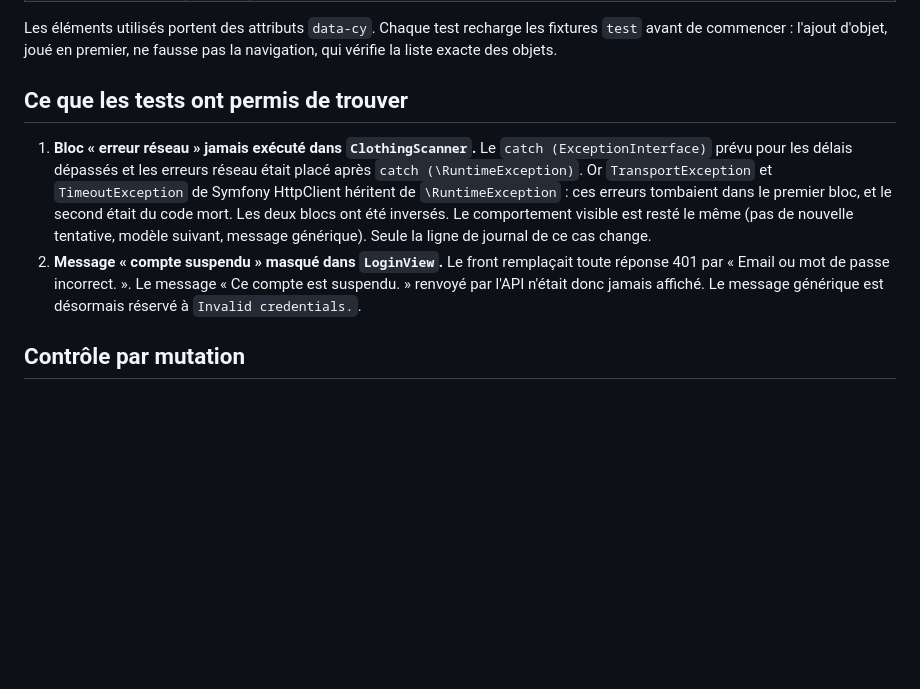
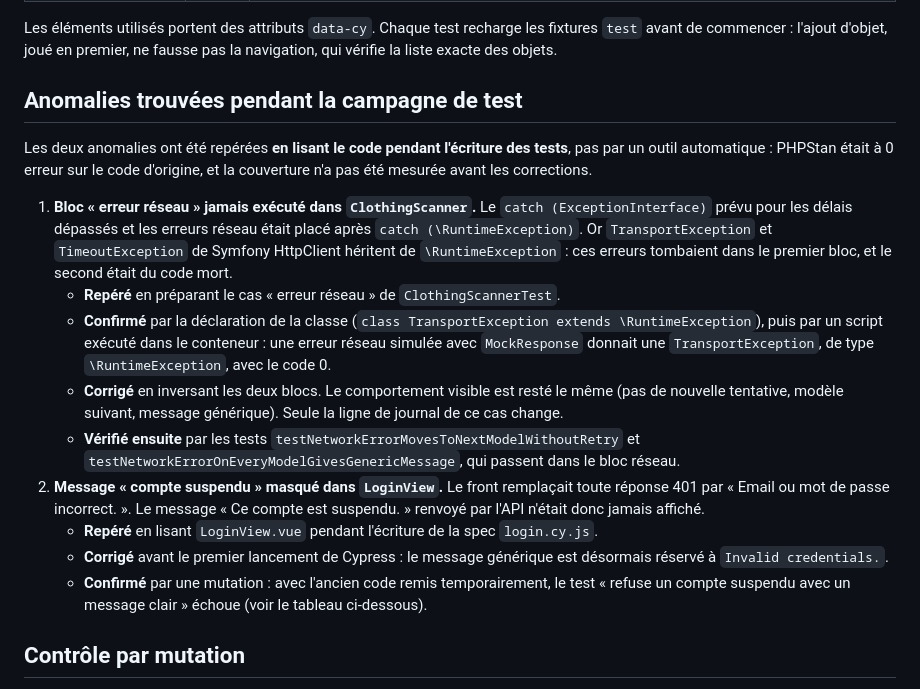
Before and after one commit to thaisflx/wr506d_penderie, a Markdown page: coverage.md, the part around the change. Rendered like a GitHub page; blank space fills up the shorter version.

Commit message:
docs: origine exacte des anomalies trouvées (coverage.md)
Co-Authored-By: Claude Opus 5.5 <noreply@anthropic.com>

```diff
--- a/coverage.md
+++ b/coverage.md
@@ -197,10 +197,19 @@ Dans tous les cas d'erreur, aucun appel n'est envoyé au modèle. Le scanner sim
 
 Les éléments utilisés portent des attributs `data-cy`. Chaque test recharge les fixtures `test` avant de commencer : l'ajout d'objet, joué en premier, ne fausse pas la navigation, qui vérifie la liste exacte des objets.
 
-## Ce que les tests ont permis de trouver
+## Anomalies trouvées pendant la campagne de test
 
-1. **Bloc « erreur réseau » jamais exécuté dans `ClothingScanner`.** Le `catch (ExceptionInterface)` prévu pour les délais dépassés et les erreurs réseau était placé après `catch (\RuntimeException)`. Or `TransportException` et `TimeoutException` de Symfony HttpClient héritent de `\RuntimeException` : ces erreurs tombaient dans le premier bloc, et le second était du code mort. Les deux blocs ont été inversés. Le comportement visible est resté le même (pas de nouvelle tentative, modèle suivant, message générique). Seule la ligne de journal de ce cas change.
-2. **Message « compte suspendu » masqué dans `LoginView`.** Le front remplaçait toute réponse 401 par « Email ou mot de passe incorrect. ». Le message « Ce compte est suspendu. » renvoyé par l'API n'était donc jamais affiché. Le message générique est désormais réservé à `Invalid credentials.`.
+Les deux anomalies ont été repérées **en lisant le code pendant l'écriture des tests**, pas par un outil automatique : PHPStan était à 0 erreur sur le code d'origine, et la couverture n'a pas été mesurée avant les corrections.
+
+1. **Bloc « erreur réseau » jamais exécuté dans `ClothingScanner`.** Le `catch (ExceptionInterface)` prévu pour les délais dépassés et les erreurs réseau était placé après `catch (\RuntimeException)`. Or `TransportException` et `TimeoutException` de Symfony HttpClient héritent de `\RuntimeException` : ces erreurs tombaient dans le premier bloc, et le second était du code mort.
+   - **Repéré** en préparant le cas « erreur réseau » de `ClothingScannerTest`.
+   - **Confirmé** par la déclaration de la classe (`class TransportException extends \RuntimeException`), puis par un script exécuté dans le conteneur : une erreur réseau simulée avec `MockResponse` donnait une `TransportException`, de type `\RuntimeException`, avec le code 0.
+   - **Corrigé** en inversant les deux blocs. Le comportement visible est resté le même (pas de nouvelle tentative, modèle suivant, message générique). Seule la ligne de journal de ce cas change.
+   - **Vérifié ensuite** par les tests `testNetworkErrorMovesToNextModelWithoutRetry` et `testNetworkErrorOnEveryModelGivesGenericMessage`, qui passent dans le bloc réseau.
+2. **Message « compte suspendu » masqué dans `LoginView`.** Le front remplaçait toute réponse 401 par « Email ou mot de passe incorrect. ». Le message « Ce compte est suspendu. » renvoyé par l'API n'était donc jamais affiché.
+   - **Repéré** en lisant `LoginView.vue` pendant l'écriture de la spec `login.cy.js`.
+   - **Corrigé** avant le premier lancement de Cypress : le message générique est désormais réservé à `Invalid credentials.`.
+   - **Confirmé** par une mutation : avec l'ancien code remis temporairement, le test « refuse un compte suspendu avec un message clair » échoue (voir le tableau ci-dessous).
 
 ## Contrôle par mutation
 
```
